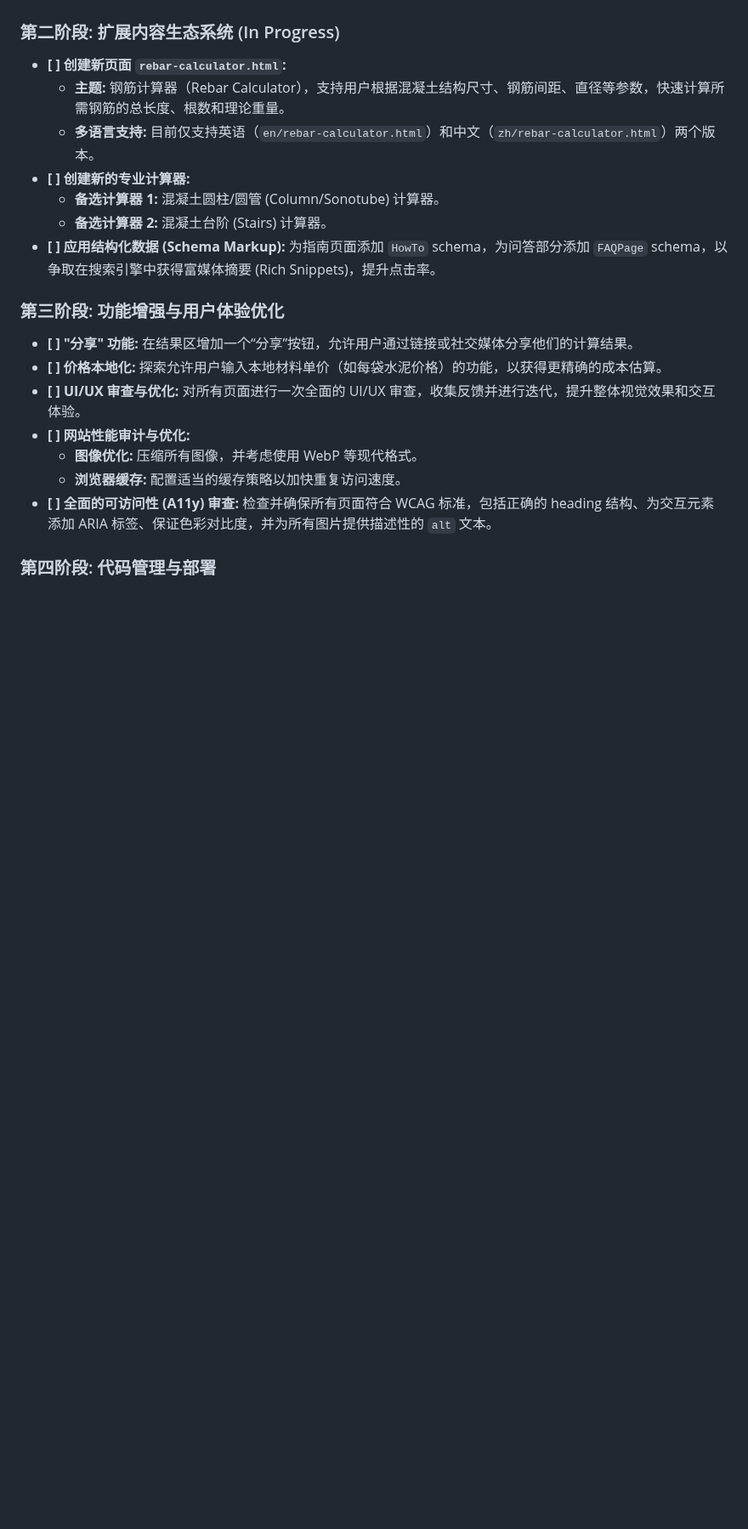
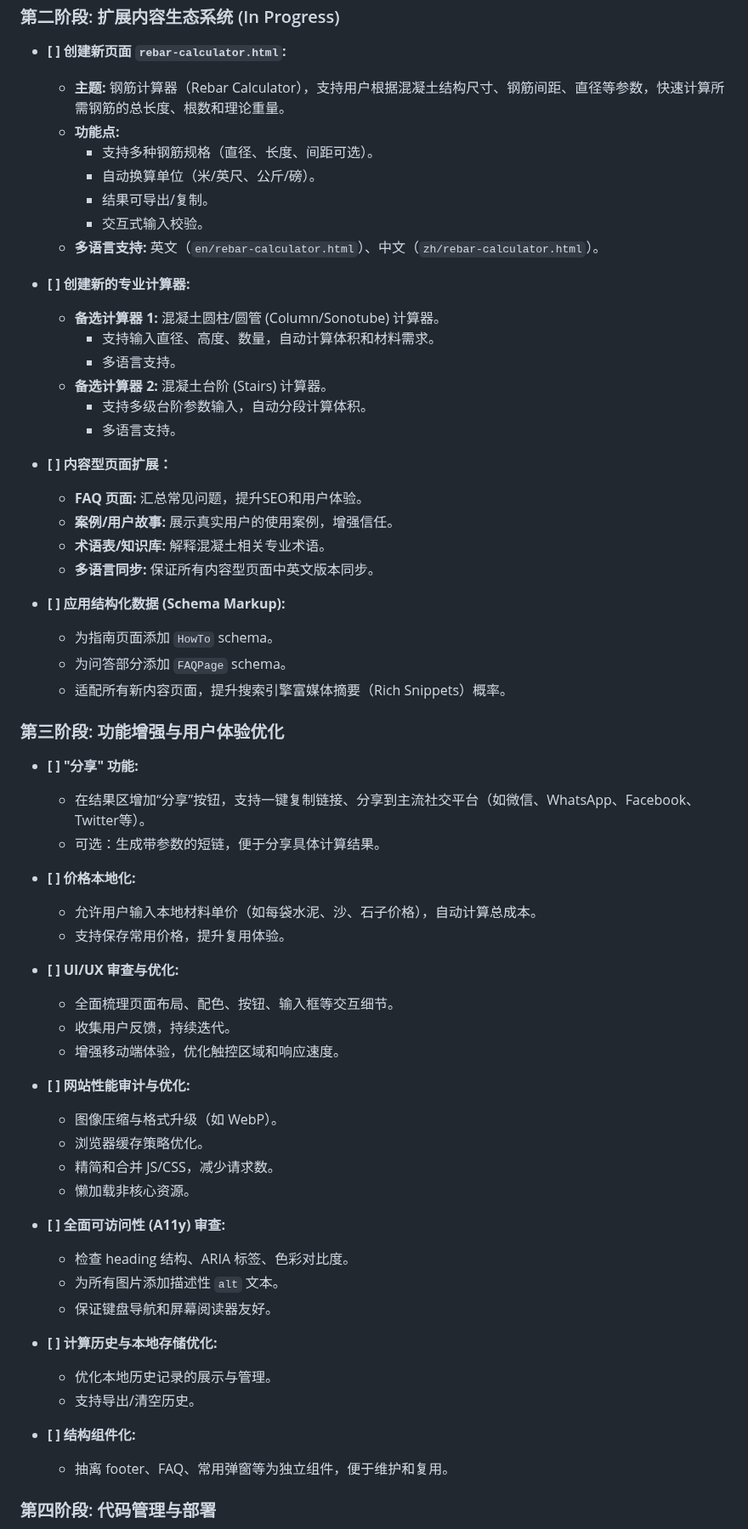
Before and after one commit to yunweiguo/concrete-calculator-vanilla, a Markdown page: prompt.md, the part around one of its changes. Shown at 85% size. Drawn GitHub-style; blank space fills up the shorter version.

Commit message:
开发计划

```diff
--- a/prompt.md
+++ b/prompt.md
@@ -36,21 +36,64 @@
 
 - **[ ] 创建新页面 `rebar-calculator.html`:**
   - **主题:** 钢筋计算器（Rebar Calculator），支持用户根据混凝土结构尺寸、钢筋间距、直径等参数，快速计算所需钢筋的总长度、根数和理论重量。
-  - **多语言支持:** 目前仅支持英语（`en/rebar-calculator.html`）和中文（`zh/rebar-calculator.html`）两个版本。
+  - **功能点:**
+    - 支持多种钢筋规格（直径、长度、间距可选）。
+    - 自动换算单位（米/英尺、公斤/磅）。
+    - 结果可导出/复制。
+    - 交互式输入校验。
+  - **多语言支持:** 英文（`en/rebar-calculator.html`）、中文（`zh/rebar-calculator.html`）。
+
 - **[ ] 创建新的专业计算器:**
   - **备选计算器 1:** 混凝土圆柱/圆管 (Column/Sonotube) 计算器。
+    - 支持输入直径、高度、数量，自动计算体积和材料需求。
+    - 多语言支持。
   - **备选计算器 2:** 混凝土台阶 (Stairs) 计算器。
-- **[ ] 应用结构化数据 (Schema Markup):** 为指南页面添加 `HowTo` schema，为问答部分添加 `FAQPage` schema，以争取在搜索引擎中获得富媒体摘要 (Rich Snippets)，提升点击率。
+    - 支持多级台阶参数输入，自动分段计算体积。
+    - 多语言支持。
+
+- **[ ] 内容型页面扩展：**
+  - **FAQ 页面:** 汇总常见问题，提升SEO和用户体验。
+  - **案例/用户故事:** 展示真实用户的使用案例，增强信任。
+  - **术语表/知识库:** 解释混凝土相关专业术语。
+  - **多语言同步:** 保证所有内容型页面中英文版本同步。
+
+- **[ ] 应用结构化数据 (Schema Markup):**
+  - 为指南页面添加 `HowTo` schema。
+  - 为问答部分添加 `FAQPage` schema。
+  - 适配所有新内容页面，提升搜索引擎富媒体摘要（Rich Snippets）概率。
 
 ### 第三阶段: 功能增强与用户体验优化
 
-- **[ ] "分享" 功能:** 在结果区增加一个“分享”按钮，允许用户通过链接或社交媒体分享他们的计算结果。
-- **[ ] 价格本地化:** 探索允许用户输入本地材料单价（如每袋水泥价格）的功能，以获得更精确的成本估算。
-- **[ ] UI/UX 审查与优化:** 对所有页面进行一次全面的 UI/UX 审查，收集反馈并进行迭代，提升整体视觉效果和交互体验。
+- **[ ] "分享" 功能:**
+  - 在结果区增加“分享”按钮，支持一键复制链接、分享到主流社交平台（如微信、WhatsApp、Facebook、Twitter等）。
+  - 可选：生成带参数的短链，便于分享具体计算结果。
+
+- **[ ] 价格本地化:**
+  - 允许用户输入本地材料单价（如每袋水泥、沙、石子价格），自动计算总成本。
+  - 支持保存常用价格，提升复用体验。
+
+- **[ ] UI/UX 审查与优化:**
+  - 全面梳理页面布局、配色、按钮、输入框等交互细节。
+  - 收集用户反馈，持续迭代。
+  - 增强移动端体验，优化触控区域和响应速度。
+
 - **[ ] 网站性能审计与优化:**
-  - **图像优化:** 压缩所有图像，并考虑使用 WebP 等现代格式。
-  - **浏览器缓存:** 配置适当的缓存策略以加快重复访问速度。
-- **[ ] 全面的可访问性 (A11y) 审查:** 检查并确保所有页面符合 WCAG 标准，包括正确的 heading 结构、为交互元素添加 ARIA 标签、保证色彩对比度，并为所有图片提供描述性的 `alt` 文本。
+  - 图像压缩与格式升级（如 WebP）。
+  - 浏览器缓存策略优化。
+  - 精简和合并 JS/CSS，减少请求数。
+  - 懒加载非核心资源。
+
+- **[ ] 全面可访问性 (A11y) 审查:**
+  - 检查 heading 结构、ARIA 标签、色彩对比度。
+  - 为所有图片添加描述性 `alt` 文本。
+  - 保证键盘导航和屏幕阅读器友好。
+
+- **[ ] 计算历史与本地存储优化:**
+  - 优化本地历史记录的展示与管理。
+  - 支持导出/清空历史。
+
+- **[ ] 结构组件化:**
+  - 抽离 footer、FAQ、常用弹窗等为独立组件，便于维护和复用。
 
 ### 第四阶段: 代码管理与部署
 
```
Also changed, not shown: other parts of prompt.md (+32 -2 lines).
